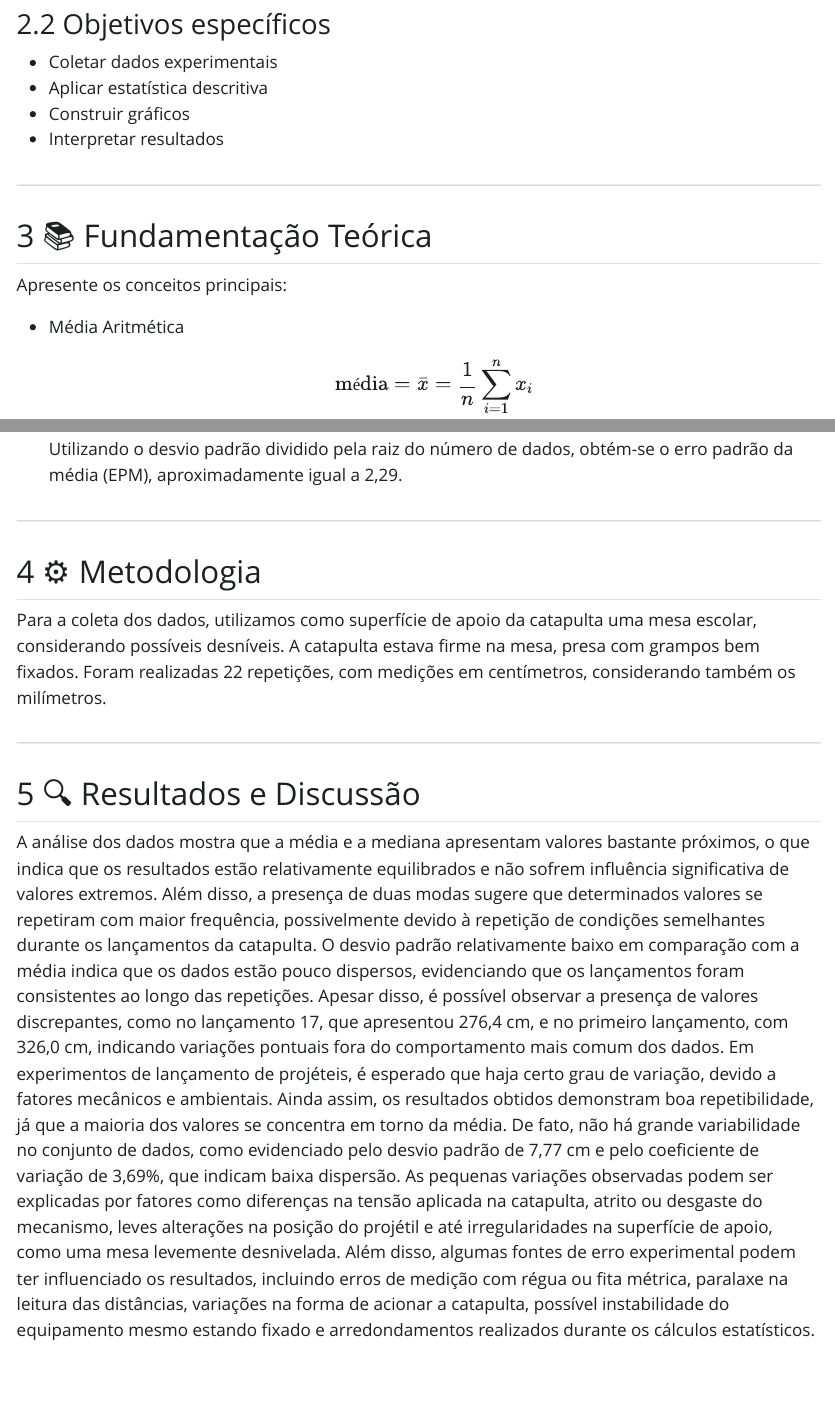
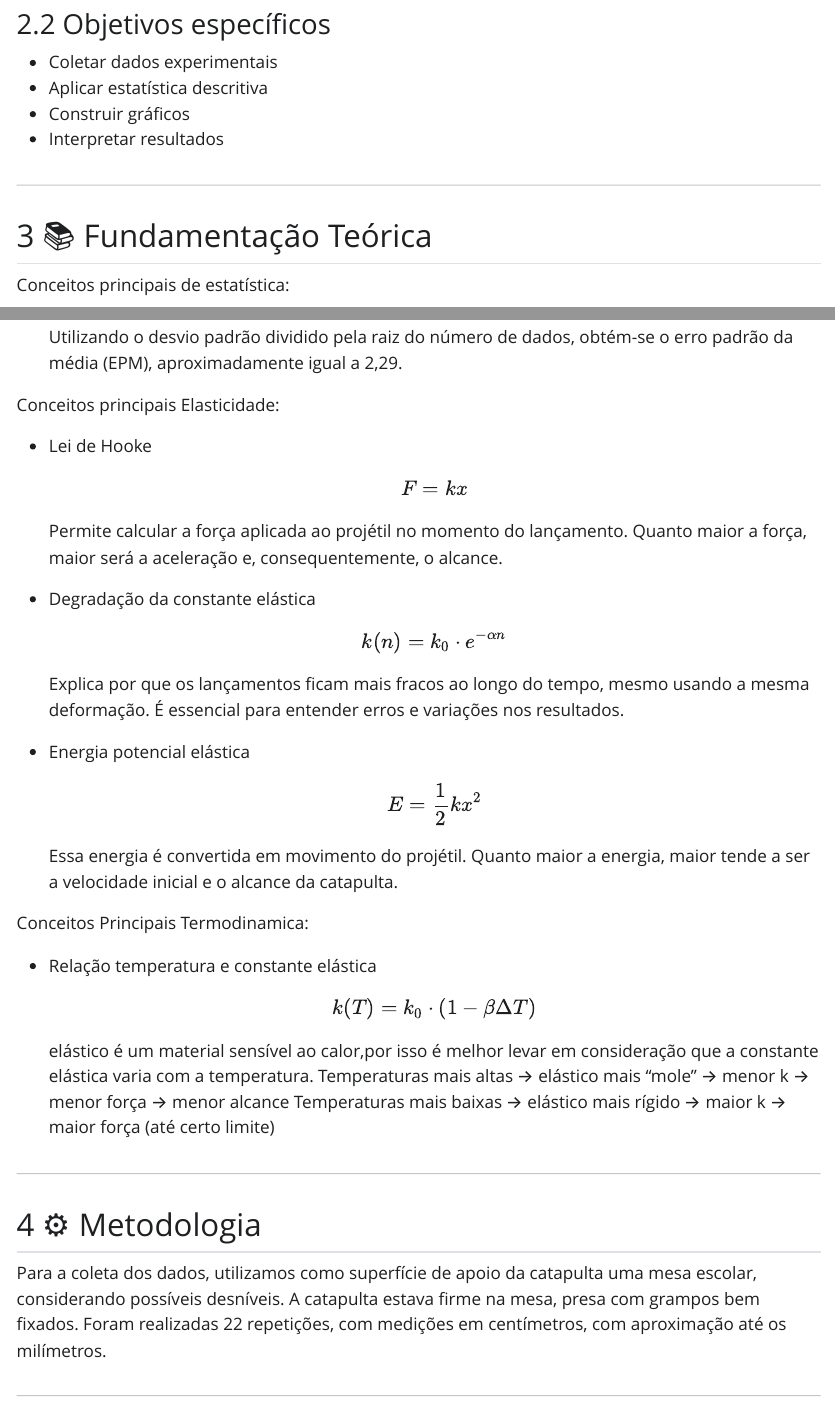
Before and after one commit to LuizGustavoA/relatorio-estprob, a Quarto document (relatorio/rel01/index.qmd): the page in a window 1100 px wide, from 920 px down, and a second part further down, joined at a grey line. The pictures show the output file relatorio/rel01/index.html that the author committed with the source, opened offline; Quarto's library style sheets are replaced by a plain one without menus.

Commit message:
coloquei formulas fisicas que altera resultados,corrigi erros,tirei exemplos dos professor

```diff
--- a/relatorio/rel01/index.qmd
+++ b/relatorio/rel01/index.qmd
@@ -48,7 +48,7 @@ O experimento teve como objetivo aplicar variações no lançamento de projétei
 
 ## 📚  Fundamentação Teórica
 
-Apresente os conceitos principais:
+Conceitos principais de estatística:
 
 - Média Aritmética
 $$
@@ -105,6 +105,35 @@ EPM = \frac{s}{\sqrt{n}}
 $$
 Utilizando o desvio padrão dividido pela raiz do número de dados, obtém-se o erro padrão da média (EPM), aproximadamente igual a 2,29.
 
+Conceitos principais Elasticidade:
+
+- Lei de Hooke
+$$
+F = kx
+$$
+Permite calcular a força aplicada ao projétil no momento do lançamento. Quanto maior a força, maior será a aceleração e, consequentemente, o alcance.
+
+- Degradação da constante elástica
+$$
+k(n) = k_0 \cdot e^{-\alpha n}
+$$
+Explica por que os lançamentos ficam mais fracos ao longo do tempo, mesmo usando a mesma deformação. É essencial para entender erros e variações nos resultados.
+
+- Energia potencial elástica
+$$
+E = \frac{1}{2} k x^2
+$$
+Essa energia é convertida em movimento do projétil. Quanto maior a energia, maior tende a ser a velocidade inicial e o alcance da catapulta.
+
+Conceitos Principais Termodinamica:
+
+- Relação temperatura e constante elástica
+$$
+k(T) = k_0 \cdot (1 - \beta \Delta T)
+$$
+elástico é um material sensível ao calor,por isso é melhor levar em consideração que a constante elástica varia com a temperatura.
+Temperaturas mais altas → elástico mais “mole” → menor k → menor força → menor alcance
+Temperaturas mais baixas → elástico mais rígido → maior k → maior força (até certo limite)
 
 
 ---
@@ -112,14 +141,10 @@ Utilizando o desvio padrão dividido pela raiz do número de dados, obtém-se o
 ## ⚙️ Metodologia
 
 
- Para a coleta dos dados, utilizamos como superfície de apoio da catapulta uma mesa escolar, considerando possíveis desníveis. A catapulta estava firme na mesa, presa com grampos bem fixados. Foram realizadas 22 repetições, com medições em centímetros, considerando também os milímetros.
+ Para a coleta dos dados, utilizamos como superfície de apoio da catapulta uma mesa escolar, considerando possíveis desníveis. A catapulta estava firme na mesa, presa com grampos bem fixados. Foram realizadas 22 repetições, com medições em centímetros, com aproximação até os milímetros.
 
 
 ---
 
 ## 🔍 Resultados e Discussão
 
-A análise dos dados mostra que a média e a mediana apresentam valores bastante próximos, o que indica que os resultados estão relativamente equilibrados e não sofrem influência significativa de valores extremos. Além disso, a presença de duas modas sugere que determinados valores se repetiram com maior frequência, possivelmente devido à repetição de condições semelhantes durante os lançamentos da catapulta.
-O desvio padrão relativamente baixo em comparação com a média indica que os dados estão pouco dispersos, evidenciando que os lançamentos foram consistentes ao longo das repetições. Apesar disso, é possível observar a presença de valores discrepantes, como no lançamento 17, que apresentou 276,4 cm, e no primeiro lançamento, com 326,0 cm, indicando variações pontuais fora do comportamento mais comum dos dados.
-Em experimentos de lançamento de projéteis, é esperado que haja certo grau de variação, devido a fatores mecânicos e ambientais. Ainda assim, os resultados obtidos demonstram boa repetibilidade, já que a maioria dos valores se concentra em torno da média. De fato, não há grande variabilidade no conjunto de dados, como evidenciado pelo desvio padrão de 7,77 cm e pelo coeficiente de variação de 3,69%, que indicam baixa dispersão.
-As pequenas variações observadas podem ser explicadas por fatores como diferenças na tensão aplicada na catapulta, atrito ou desgaste do mecanismo, leves alterações na posição do projétil e até irregularidades na superfície de apoio, como uma mesa levemente desnivelada. Além disso, algumas fontes de erro experimental podem ter influenciado os resultados, incluindo erros de medição com régua ou fita métrica, paralaxe na leitura das distâncias, variações na forma de acionar a catapulta, possível instabilidade do equipamento mesmo estando fixado e arredondamentos realizados durante os cálculos estatísticos.
```
Also changed, not shown: relatorio/rel01/index.html, relatorio/rel01/index.qmd (10 more changed lines).
